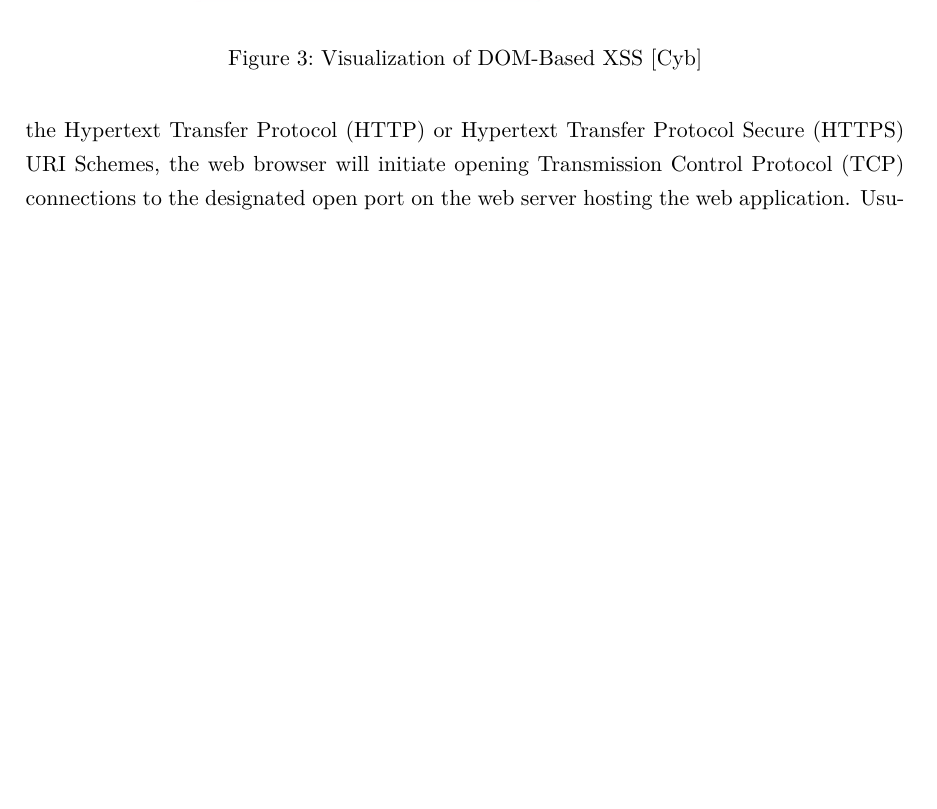
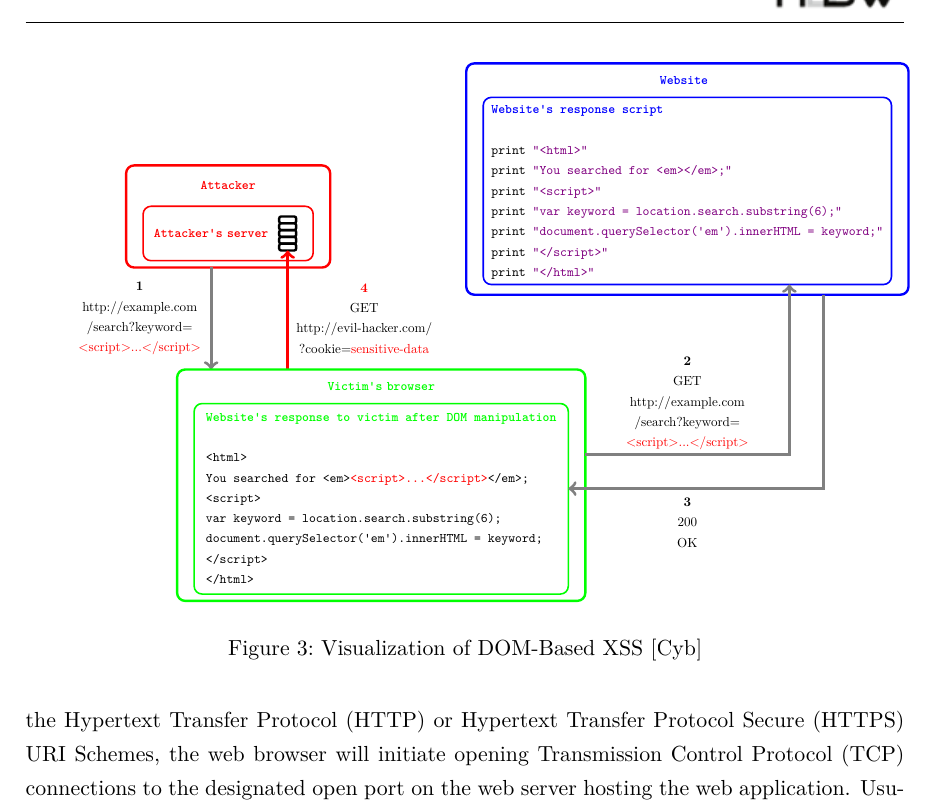
Before and after one commit to sebstec/mt, a LaTeX thesis (thesis/thesis.tex, which reads thesis/wa_security_vuln.tex): part of page 21 of 120, cut at the place of the change, the shorter picture padded with empty space. Compiled offline with XeLaTeX.

Commit message:
finish p3

```diff
--- a/thesis/thesis.tex
+++ b/thesis/thesis.tex
@@ -1,5 +1,8 @@
 % Autor der Vorlage: Dominik Auracher
 \documentclass[11pt, bibliography=numbered, headsepline, numbers=withenddot]{scrartcl}
+
+\usepackage{tikz}
+\usetikzlibrary{math}
 
 % Paket für Abkürzungsverzeichnis
 \usepackage[acronym, automake=delayed, nopostdot]{glossaries}
--- a/thesis/wa_security_vuln.tex
+++ b/thesis/wa_security_vuln.tex
@@ -97,9 +97,112 @@ Avoiding security incidents with the Defense-in-Depth strategy corresponds to
 \end{quote}
 as defined by the \acrfull{nist}. \cite{nist/did}
 
+% \begin{figure}
+% 	\centering
+% 		\includegraphics[width=0.95\textwidth]{domxss.jpg}
+% 	\caption{Visualization of DOM-Based XSS \cite{cyberpunk/domxss}}
+% 	\label{fig:domxss}
+% \end{figure}
+
+
+
 \begin{figure}
 	\centering
-		\includegraphics[width=0.95\textwidth]{domxss.jpg}
+	\tikzmath{
+		\au = 6.5; \vo = 3.5;
+	}
+	\begin{tikzpicture}[thick,scale=0.6, every node/.style={scale=0.6}]
+		\begin{scope}[shift={+(0,1.5)}]
+			\draw[red, very thick, rounded corners] (-3.5,5) rectangle (2.5,8.0);
+			\draw[red, thick, rounded corners] (-3,5.2) rectangle (2,6.8);
+			\node (a1)[red, align=left, font=\ttfamily, text width=5cm, text centered] at (-0.5,7.4) {\textbf{Attacker}};
+			% \draw[black, very thick, rounded corners] (-1.5,7) rectangle (0.5,8);
+			\node (a2)[red, align=left, font=\ttfamily, text width=4cm, text centered] at (-1,6) {\textbf{Attacker's server}};
+			\foreach \y in {0,0.2,0.4,0.6,0.8}{
+					\draw[black, very thick, rounded corners=1pt] (1.5,5.5 + \y) rectangle (1,5.7 + \y);
+				}
+		\end{scope}
+
+		% attacker - victim
+		\begin{scope}
+			\draw[->, red, ultra thick] (1.25,\vo) -- (1.25,\au + 0.5);
+			\draw[<-, gray, ultra thick] (-1,\vo) -- (-1,\au);
+			\node[black, align=left, text width=10cm, text centered, circle] at (3.5,\au - 1.5)
+			{
+			{\color{red}
+					\textbf{4}}\\
+			GET\\
+			http://evil-hacker.com/\\
+			?cookie={\color{red}sensitive-data}
+			};
+			\node[black, align=left, text width=6cm, text centered, circle] at (-3.1,\au - 1.5)
+			{
+			\textbf{1}\\
+			http://example.com\\
+			/search?keyword=\\
+			{\color{red}<script>...</script>}
+			};
+		\end{scope}
+
+		% Victim
+		\begin{scope}[shift={+(0,0)}]
+			\draw[green, very thick, rounded corners] (-2,-3.3) rectangle (10,3.5);
+			\draw[green, thick, rounded corners] (-1.5,-3.1) rectangle (9.5,2.5);
+			% \draw[black, thick, rounded corners] (3,2.7) rectangle (5,3.7);
+			% \draw[black, thick, rounded corners] (3,3.5) -- (5,3.5);
+			\node[green, align=left, font=\ttfamily, text width=5cm, text centered] at (4,3) {\textbf{Victim's browser}};
+			\node[black, align=left, font=\ttfamily] at (4,-0.3)
+			{
+				{\color{green}\textbf{Website's response to victim after DOM manipulation}}\\\\
+				<html>\\
+				You searched for <em>{\color{red}<script>...</script>}</em>;\\
+				<script>\\
+				var keyword = location.search.substring(6);\\
+				document.querySelector('em').innerHTML = keyword;\\
+				</script>\\
+				</html>
+			};
+		\end{scope}
+
+		% Website
+		\begin{scope}[shift={+(9,8)}]
+			\draw[blue, very thick, rounded corners] (-2.5,-2.3) rectangle (10.5,4.5);
+			\draw[blue, thick, rounded corners] (-2,-2) rectangle (10,3.5);
+			\node[blue, align=left, font=\ttfamily, text width=5cm, text centered] at (3.9,4) {\textbf{Website}};
+			\node[black, align=left, font=\ttfamily] at (4,0.7)
+			{
+				{\color{blue}\textbf{Website's response script}}\\\\
+				print {\color{violet}"<html>"}\\
+				print {\color{violet}"You searched for <em></em>;"}\\
+				print {\color{violet}"<script>"}\\
+				print {\color{violet}"var keyword = location.search.substring(6);"}\\
+				print {\color{violet}"document.querySelector('em').innerHTML = keyword;"}\\
+				print {\color{violet}"</script>"}\\
+				print {\color{violet}"</html>"}
+			};
+		\end{scope}
+
+		% victim - website
+		\begin{scope}
+			\draw[->, gray, ultra thick] (10,1) -- (16,1) -- (16,6);
+			\draw[<-, gray, ultra thick] (9.5,0) -- (17,0) -- (17,5.7);
+			\node[black, align=left, text width=5cm, text centered] at (13, 2.5)
+			{
+			\textbf{2}\\
+			GET \\
+			http://example.com\\
+			/search?keyword=\\
+			{\color{red}<script>...</script>}
+			};
+			\node[black, align=left, text width=5cm, text centered] at (13, -1)
+			{
+				\textbf{3}\\
+				200 \\
+				OK
+			};
+		\end{scope}
+	\end{tikzpicture}
+
 	\caption{Visualization of DOM-Based XSS \cite{cyberpunk/domxss}}
 	\label{fig:domxss}
 \end{figure}
```
Also changed, not shown: thesis/tikz/tikz.tex (added, +203 -0 lines), thesis/tikz/Makefile (added), thesis/wa_security_vuln.tex (2 more changed lines).
